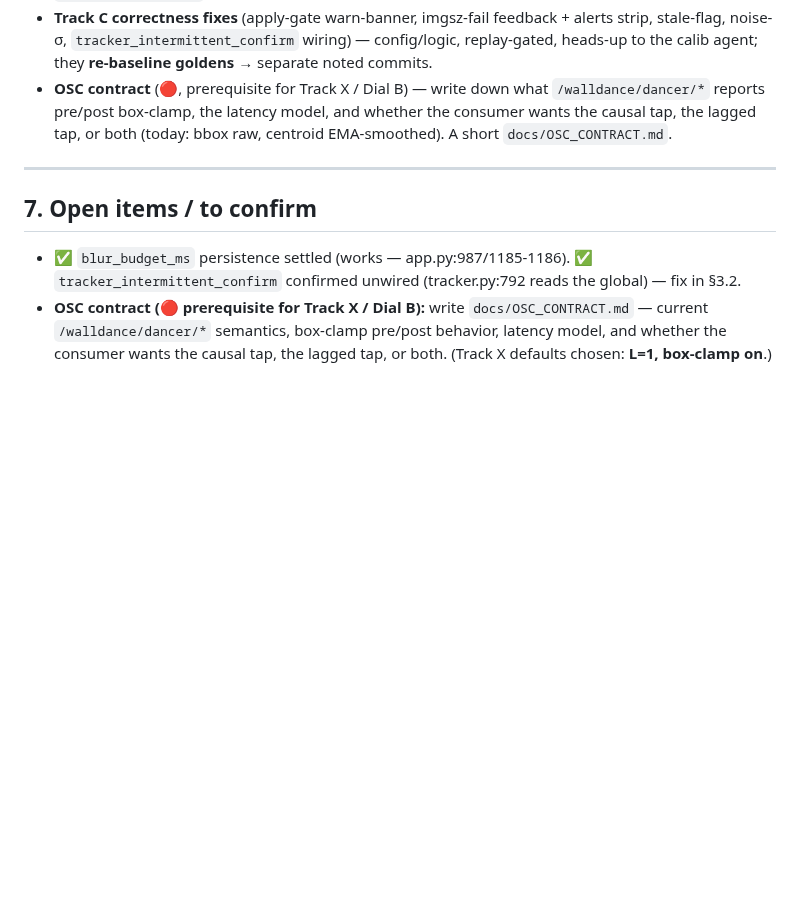
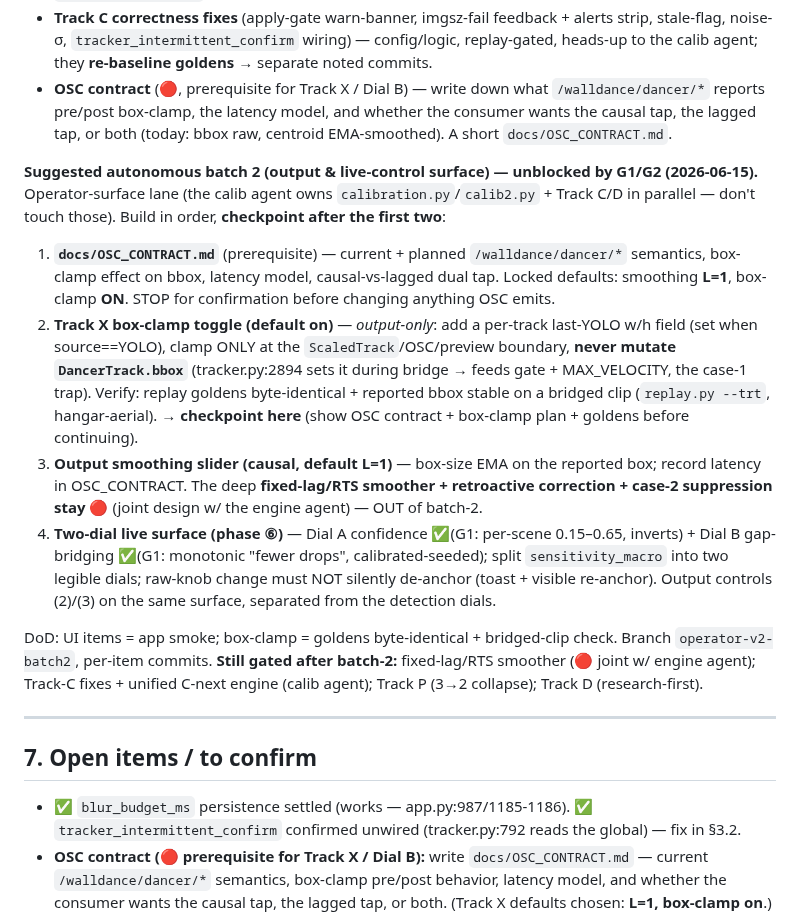
Before and after one commit to Hemisphere-Project/WallDance, a Markdown page: docs/OPERATOR_V2.md, the part around the change. Rendered like a GitHub page; blank space fills up the shorter version.

Commit message:
docs(O): batch-2 plan (output & live-control surface) in OPERATOR_V2 §6
Roadmap-only: the operator-surface batch-2 order (OSC contract → box-clamp →
output smoothing → two-dial surface) + DoD + still-gated list. No code change.

Co-Authored-By: Claude Opus 4.8 (1M context) <noreply@anthropic.com>

```diff
--- a/docs/OPERATOR_V2.md
+++ b/docs/OPERATOR_V2.md
@@ -672,6 +672,31 @@ the calib engine, nor the OSC contract → runs end-to-end without stopping.
   reports pre/post box-clamp, the latency model, and whether the consumer wants the causal tap,
   the lagged tap, or both (today: bbox raw, centroid EMA-smoothed). A short `docs/OSC_CONTRACT.md`.
 
+**Suggested autonomous batch 2 (output & live-control surface) — unblocked by G1/G2 (2026-06-15).**
+Operator-surface lane (the calib agent owns `calibration.py`/`calib2.py` + Track C/D in parallel —
+don't touch those). Build in order, **checkpoint after the first two**:
+1. **`docs/OSC_CONTRACT.md`** (prerequisite) — current + planned `/walldance/dancer/*` semantics,
+   box-clamp effect on bbox, latency model, causal-vs-lagged dual tap. Locked defaults: smoothing
+   **L=1**, box-clamp **ON**. STOP for confirmation before changing anything OSC emits.
+2. **Track X box-clamp toggle (default on)** — *output-only*: add a per-track last-YOLO w/h field
+   (set when source==YOLO), clamp ONLY at the `ScaledTrack`/OSC/preview boundary, **never mutate
+   `DancerTrack.bbox`** (tracker.py:2894 sets it during bridge → feeds gate + MAX_VELOCITY, the
+   case-1 trap). Verify: replay goldens byte-identical + reported bbox stable on a bridged clip
+   (`replay.py --trt`, hangar-aerial). **→ checkpoint here** (show OSC contract + box-clamp plan +
+   goldens before continuing).
+3. **Output smoothing slider (causal, default L=1)** — box-size EMA on the reported box; record
+   latency in OSC_CONTRACT. The deep **fixed-lag/RTS smoother + retroactive correction + case-2
+   suppression stay 🔴** (joint design w/ the engine agent) — OUT of batch-2.
+4. **Two-dial live surface (phase ⑥)** — Dial A confidence ✅(G1: per-scene 0.15–0.65, inverts) +
+   Dial B gap-bridging ✅(G1: monotonic "fewer drops", calibrated-seeded); split
+   `sensitivity_macro` into two legible dials; raw-knob change must NOT silently de-anchor (toast +
+   visible re-anchor). Output controls (2)/(3) on the same surface, separated from the detection dials.
+
+DoD: UI items = app smoke; box-clamp = goldens byte-identical + bridged-clip check. Branch
+`operator-v2-batch2`, per-item commits. **Still gated after batch-2:** fixed-lag/RTS smoother (🔴
+joint w/ engine agent); Track-C fixes + unified C-next engine (calib agent); Track P (3→2 collapse);
+Track D (research-first).
+
 ---
 
 ## 7. Open items / to confirm
```
